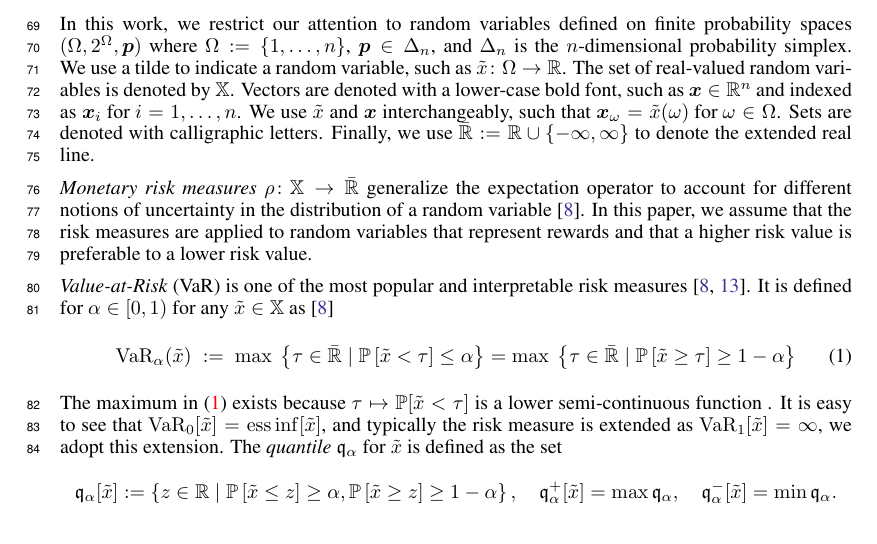
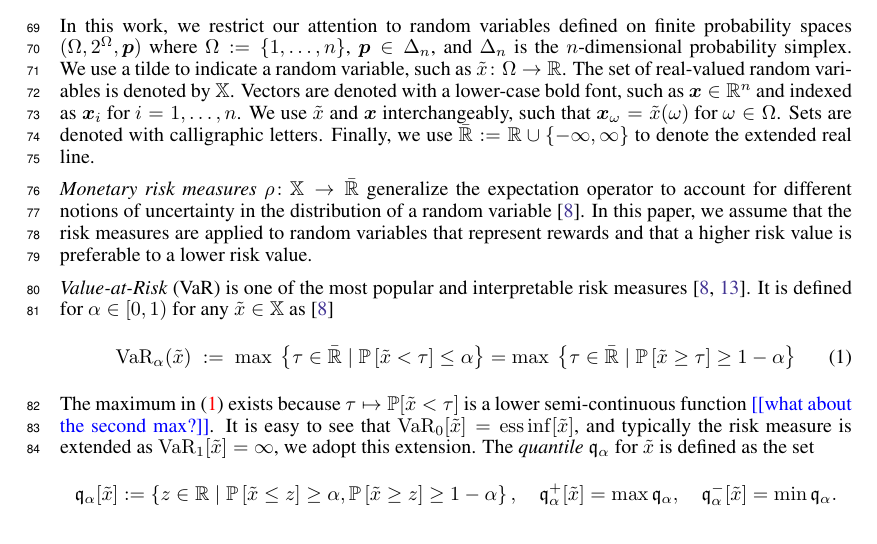
Before and after one commit to GersiD/FastCVaR, a LaTeX paper (main.tex): part of page 2 of 18, cut so that both start at the same text. Compiled offline with pdfLaTeX.

Commit message:
add back todo

```diff
--- a/main.tex
+++ b/main.tex
@@ -107,7 +107,7 @@ In this work, we restrict our attention to random variables defined on finite pr
     \max\; \left\{\tau \in \bar{\Real} \mid \P{\tilde{x} < \tau}  \le \alpha\right\} =
     \max\; \left\{\tau \in \bar{\Real} \mid \P{\tilde{x} \ge  \tau}  \ge 1 - \alpha\right\}
 \end{equation}
-The maximum in~\eqref{eq:var-definition} exists because $\tau \mapsto \mathbb{P}[\tilde{x} < \tau]$ is a lower semi-continuous function . It is easy to see that $\varo_0[\tilde{x}] = \ess \inf [\tilde{x}]$, and typically the risk measure is extended as $\varo_{1}[ \tilde{x} ] = \infty$, we adopt this extension. The \emph{quantile} $\quant_{\alpha}$ for $\tilde{x}$ is defined as the set
+The maximum in~\eqref{eq:var-definition} exists because $\tau \mapsto \mathbb{P}[\tilde{x} < \tau]$ is a lower semi-continuous function \todo{what about the second max?}. It is easy to see that $\varo_0[\tilde{x}] = \ess \inf [\tilde{x}]$, and typically the risk measure is extended as $\varo_{1}[ \tilde{x} ] = \infty$, we adopt this extension. The \emph{quantile} $\quant_{\alpha}$ for $\tilde{x}$ is defined as the set
 \[
   \quant_{\alpha}[\tilde{x}] := \left\{ z\in \Real \mid  \P{ \tilde{x} \le z } \ge \alpha , \P{ \tilde{x} \ge z } \ge 1-\alpha  \right\},
   \quad
```
